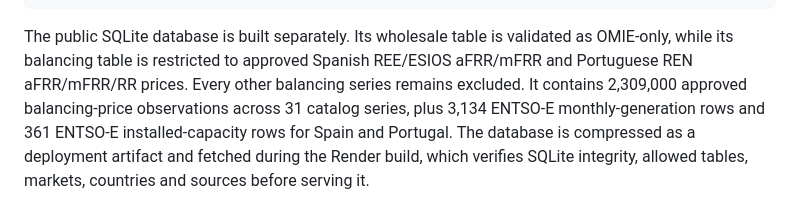
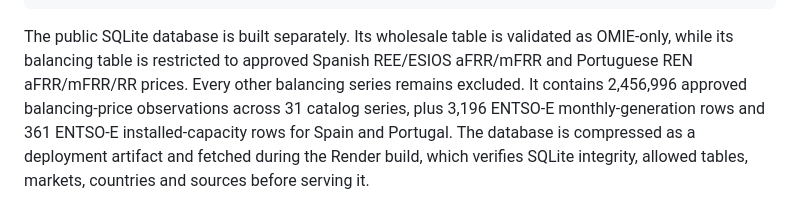
Before and after one commit to Luca-Vanz/iberian-energy-data-hub, a Markdown page: README.md, the part around one of its changes. Rendered like a GitHub page.

```diff
--- a/README.md
+++ b/README.md
@@ -182,8 +182,8 @@ Official sources (OMIE / REE-ESIOS / REN / ENTSO-E)
 The public SQLite database is built separately. Its wholesale table is
 validated as OMIE-only, while its balancing table is restricted to approved
 Spanish REE/ESIOS aFRR/mFRR and Portuguese REN aFRR/mFRR/RR prices. Every
-other balancing series remains excluded. It contains 2,309,000 approved
-balancing-price observations across 31 catalog series, plus 3,134 ENTSO-E
+other balancing series remains excluded. It contains 2,456,996 approved
+balancing-price observations across 31 catalog series, plus 3,196 ENTSO-E
 monthly-generation rows and 361 ENTSO-E installed-capacity rows for Spain and Portugal. The
 database is compressed as a deployment artifact and fetched during the Render
 build, which verifies SQLite integrity, allowed tables,
```
Also changed, not shown: other parts of README.md (+21 -17 lines).
